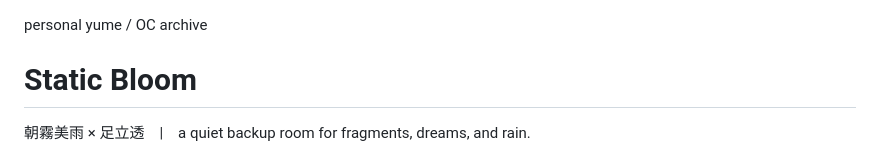
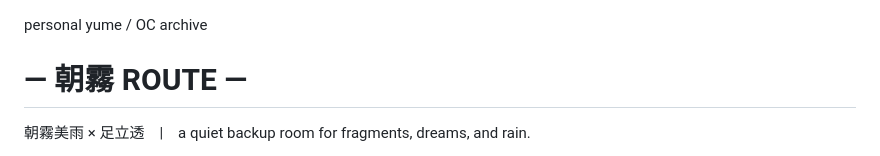
Before and after one commit to toamesuki/toamesuki.github.io, a Markdown page: index.md, the part around the change. GitHub-like rendering.

```diff
--- a/index.md
+++ b/index.md
@@ -271,7 +271,7 @@
 <header class="sb-header sb-header-fallback">
   <div class="sb-titlebox">
     <div class="sb-kicker">personal yume / OC archive</div>
-    <h1 class="sb-title">Static Bloom</h1>
+    <h1 class="sb-title">— 朝霧 ROUTE —</h1>
     <p class="sb-subtitle">朝霧美雨 × 足立透　|　a quiet backup room for fragments, dreams, and rain.</p>
   </div>
 </header>
```
